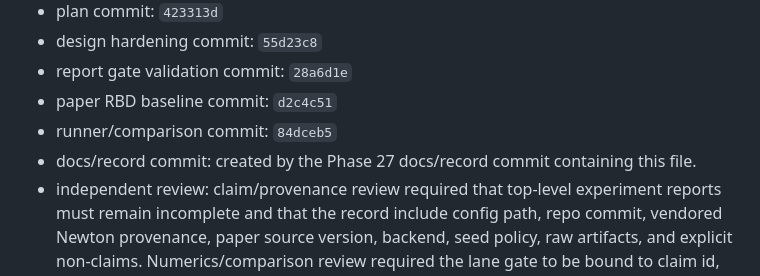
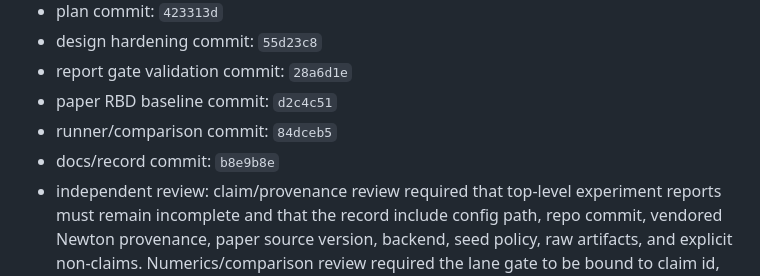
Before and after one commit to jandan138/mabd-newton, a Markdown page: docs/records/2026-05-17-phase27-rbd-pass-gate.md, the part around the change. Rendered like a GitHub page.

Commit message:
docs: backfill Phase 27 record commit

```diff
--- a/docs/records/2026-05-17-phase27-rbd-pass-gate.md
+++ b/docs/records/2026-05-17-phase27-rbd-pass-gate.md
@@ -36,8 +36,7 @@ agreement, timing, external baselines, or any passed `experiment.*` claim.
 - report gate validation commit: `28a6d1e`
 - paper RBD baseline commit: `d2c4c51`
 - runner/comparison commit: `84dceb5`
-- docs/record commit: created by the Phase 27 docs/record commit containing
-  this file.
+- docs/record commit: `b8e9b8e`
 - independent review: claim/provenance review required that top-level
   experiment reports must remain incomplete and that the record include config
   path, repo commit, vendored Newton provenance, paper source version, backend,
```
